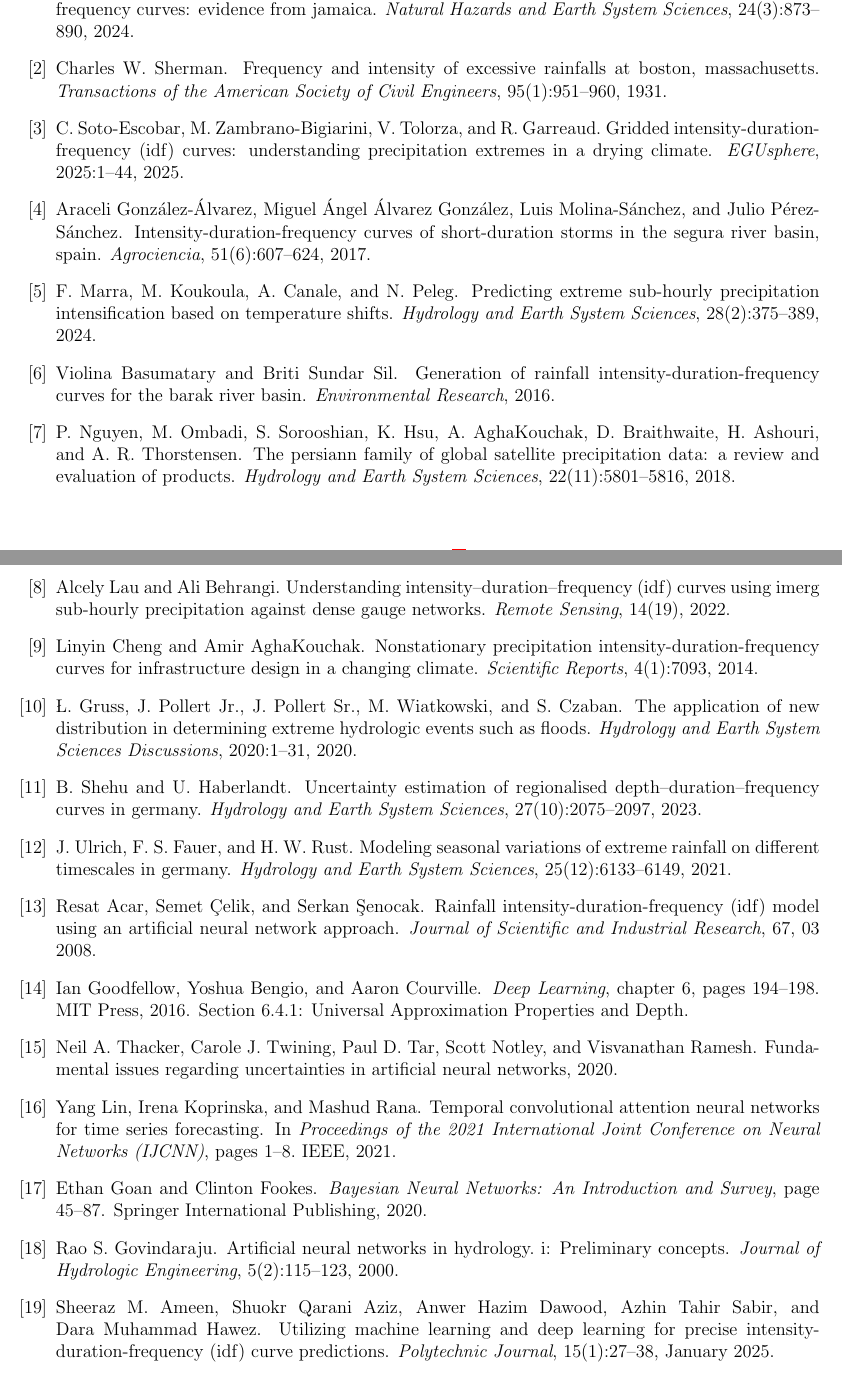
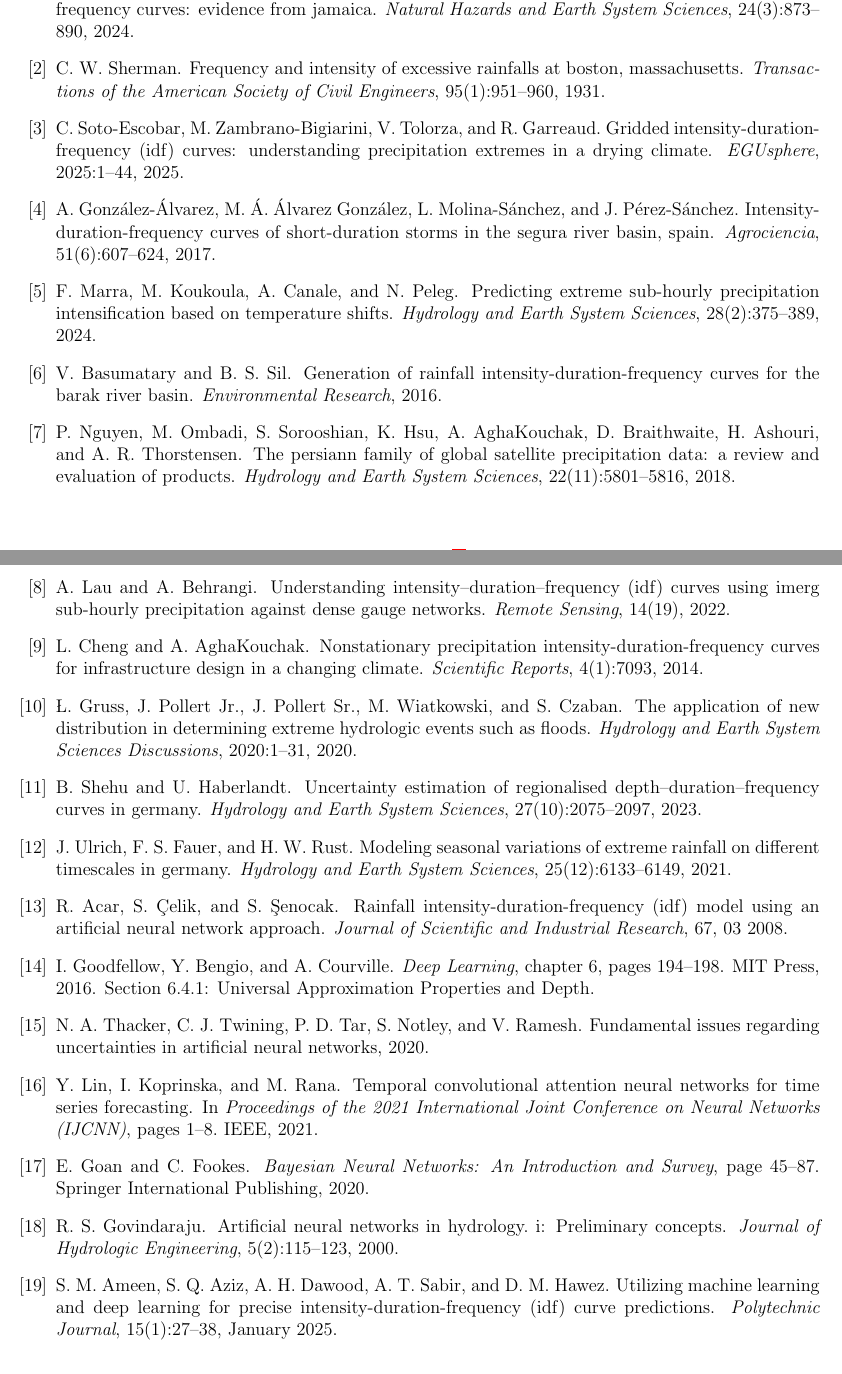
Before and after one commit to edargham/thesis-ai-idf, a LaTeX paper (report/base.tex, which reads report/references.bib): two parts of pages 4 and 5 of 5, joined at a grey line, cut so that both start at the same text. Compiled offline with pdfLaTeX.

Commit message:
Refactor author names in bibliography for consistency and clarity; update natbib package options for improved citation formatting.

```diff
--- a/report/base.tex
+++ b/report/base.tex
@@ -10,10 +10,10 @@
 \usepackage{fancyhdr}
 \usepackage{lastpage}
 \usepackage[margin=0.5in]{geometry}
-\usepackage{natbib}
+\usepackage[numbers,sort&compress]{natbib}
 \usepackage{hyperref}
 
-% \author{Elias Dargham}
+\author{John Doe}
 \title{Development of Intensity, Duration and Frequency Curves using Machine Learning and Satellite-Derived Precipitation Data}
 \date{\today}
 \pagestyle{fancy}
--- a/report/references.bib
+++ b/report/references.bib
@@ -11,7 +11,7 @@
 }
 
 @article{2,
-  author   = {Charles W. Sherman },
+  author   = {C. W. Sherman},
   title    = {Frequency and Intensity of Excessive Rainfalls at Boston, Massachusetts},
   journal  = {Transactions of the American Society of Civil Engineers},
   volume   = {95},
@@ -36,7 +36,7 @@
 }
 
 @article{4,
-  author    = {González-Álvarez, Araceli and Álvarez-González, Miguel Ángel and Molina-Sánchez, Luis and Pérez-Sánchez, Julio},
+  author    = {A. González-Álvarez and M. Á. Álvarez-González and L. Molina-Sánchez and J. Pérez-Sánchez},
   title     = {Intensity-Duration-Frequency Curves of Short-Duration Storms in the Segura River Basin, Spain},
   journal   = {Agrociencia},
   volume    = {51},
@@ -62,15 +62,15 @@
 }
 
 @article{6,
+  author  = {V. Basumatary and B. S. Sil},
   title   = {Generation of Rainfall Intensity-Duration-Frequency curves for the Barak River Basin},
-  author  = {Basumatary, Violina and Sil, Briti Sundar},
   journal = {Environmental Research},
   year    = {2016},
   url     = {https://www.mhwm.pl/pdf-79175-15962?filename=15962.pdf}
 }
 
 @article{7,
-  author  = {Nguyen, P. and Ombadi, M. and Sorooshian, S. and Hsu, K. and AghaKouchak, A. and Braithwaite, D. and Ashouri, H. and Thorstensen, A. R.},
+  author  = {P. Nguyen and M. Ombadi and S. Sorooshian and K. Hsu and A. AghaKouchak and D. Braithwaite and H. Ashouri and A. R. Thorstensen},
   title   = {The PERSIANN family of global satellite precipitation data: a review and evaluation of products},
   journal = {Hydrology and Earth System Sciences},
   volume  = {22},
@@ -82,7 +82,7 @@
 }
 
 @article{8,
-  author         = {Lau, Alcely and Behrangi, Ali},
+  author         = {A. Lau and A. Behrangi},
   title          = {Understanding Intensity–Duration–Frequency (IDF) Curves Using IMERG Sub-Hourly Precipitation against Dense Gauge Networks},
   journal        = {Remote Sensing},
   volume         = {14},
@@ -96,8 +96,8 @@
 }
 
 @article{9,
+  author    = {L. Cheng and A. AghaKouchak},
   title     = {Nonstationary Precipitation Intensity-Duration-Frequency Curves for Infrastructure Design in a Changing Climate},
-  author    = {Cheng, Linyin and AghaKouchak, Amir},
   journal   = {Scientific Reports},
   volume    = {4},
   number    = {1},
@@ -146,7 +146,7 @@
 }
 
 @article{13,
-  author  = {Acar, Resat and Çelik, Semet and Şenocak, Serkan},
+  author  = {R. Acar and S. Çelik and S. Şenocak},
   year    = {2008},
   month   = {03},
   pages   = {},
@@ -156,7 +156,7 @@
 }
 
 @article{14,
-  author         = {Ameen, Sheeraz M. and Aziz, Shuokr Qarani and Dawood, Anwer Hazim and Sabir, Azhin Tahir and Hawez, Dara Muhammad},
+  author         = {S. M. Ameen and S. Q. Aziz and A. H. Dawood and A. T. Sabir and D. M. Hawez},
   title          = {Utilizing Machine Learning and Deep Learning for Precise Intensity-Duration-Frequency (IDF) Curve Predictions},
   journal        = {Polytechnic Journal},
   volume         = {15},
@@ -169,8 +169,8 @@
 }
 
 @inbook{15,
+  author    = {I. Goodfellow and Y. Bengio and A. Courville},
   title     = {Deep Learning},
-  author    = {Ian Goodfellow and Yoshua Bengio and Aaron Courville},
   publisher = {MIT Press},
   year      = {2016},
   chapter   = {6},
@@ -184,5 +185,4 @@
   title         = {Fundamental Issues Regarding Uncertainties in Artificial Neural Networks},
-  author        = {Neil A. Thacker and Carole J. Twining and Paul D. Tar and Scott Notley and Visvanathan Ramesh},
   year          = {2020},
   eprint        = {2002.11152},
   archiveprefix = {arXiv},
@@ -191,8 +191,8 @@
 }
 
 @inproceedings{17,
+  author       = {Y. Lin and I. Koprinska and M. Rana},
   title        = {Temporal Convolutional Attention Neural Networks for Time Series Forecasting},
-  author       = {Lin, Yang and Koprinska, Irena and Rana, Mashud},
   booktitle    = {Proceedings of the 2021 International Joint Conference on Neural Networks (IJCNN)},
   year         = {2021},
   organization = {IEEE},
@@ -203,6 +203,7 @@
 }
 
 @inbook{18,
+  author    = {E. Goan and C. Fookes},
   title     = {Bayesian Neural Networks: An Introduction and Survey},
   isbn      = {9783030425531},
   issn      = {1617-9692},
@@ -216,7 +216,7 @@
 }
 
 @article{19,
-  author   = {Rao S. Govindaraju},
+  author   = {R. S. Govindaraju},
   title    = {Artificial Neural Networks in Hydrology. I: Preliminary Concepts},
   journal  = {Journal of Hydrologic Engineering},
   volume   = {5},
```
Also changed, not shown: report/references.bib (16 more changed lines), 1 other file.
